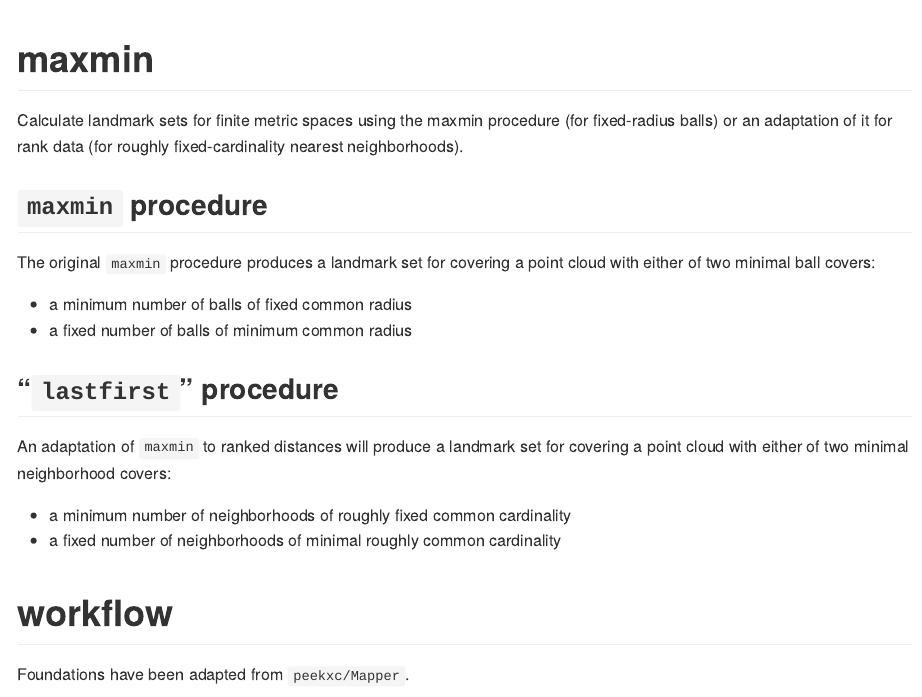
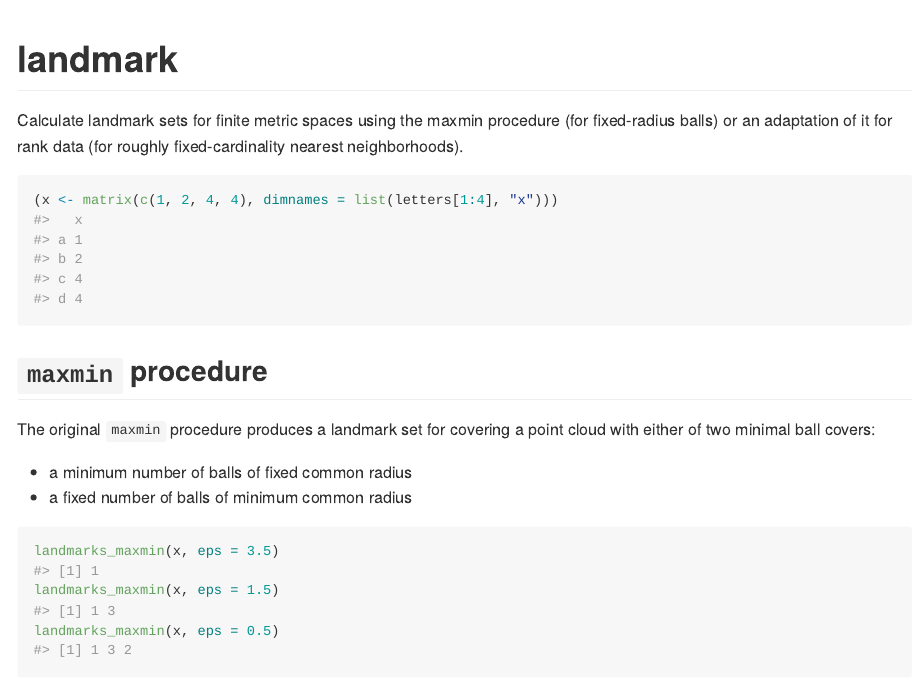
Before and after one commit to corybrunson/landmark, an R Markdown document (README.rmd): the page in a window 1100 px wide, from its top. The pictures show the output file README.md that the author committed with the source, drawn offline in the style of GitHub.

Commit message:
build(pkg): rename pkg maxmin to landmark + add example to readme

````diff
--- a/README.rmd
+++ b/README.rmd
@@ -13,9 +13,17 @@ knitr::opts_chunk$set(
 )
 ```
 
-# maxmin
+# landmark
+
+```{r, echo=FALSE, message=FALSE}
+devtools::load_all()
+```
 
 Calculate landmark sets for finite metric spaces using the maxmin procedure (for fixed-radius balls) or an adaptation of it for rank data (for roughly fixed-cardinality nearest neighborhoods).
+
+```{r example}
+(x <- matrix(c(1, 2, 4, 4), dimnames = list(letters[1:4], "x")))
+```
 
 ## `maxmin` procedure
 
@@ -23,6 +31,12 @@ The original `maxmin` procedure produces a landmark set for covering a point clo
 
 * a minimum number of balls of fixed common radius
 * a fixed number of balls of minimum common radius
+
+```{r maxmin example}
+landmarks_maxmin(x, eps = 3.5)
+landmarks_maxmin(x, eps = 1.5)
+landmarks_maxmin(x, eps = 0.5)
+```
 
 ## "`lastfirst`" procedure
 
````
Also changed, not shown: R/RcppExports.R (+1 -1 lines), R/landmark.r (renamed from R/maxmin.r, +3 -3 lines), README.md, README.rmd (2 more changed lines), 9 other files.
